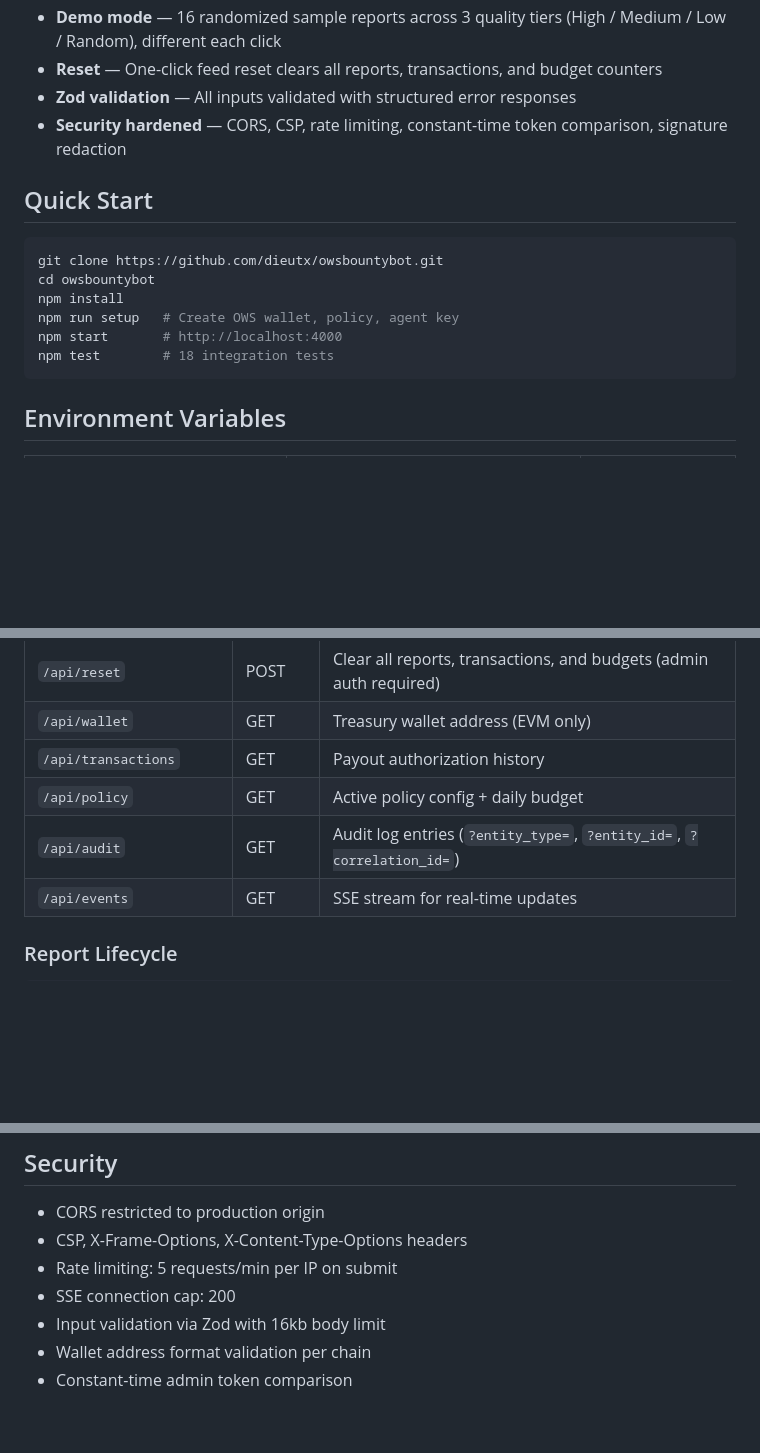
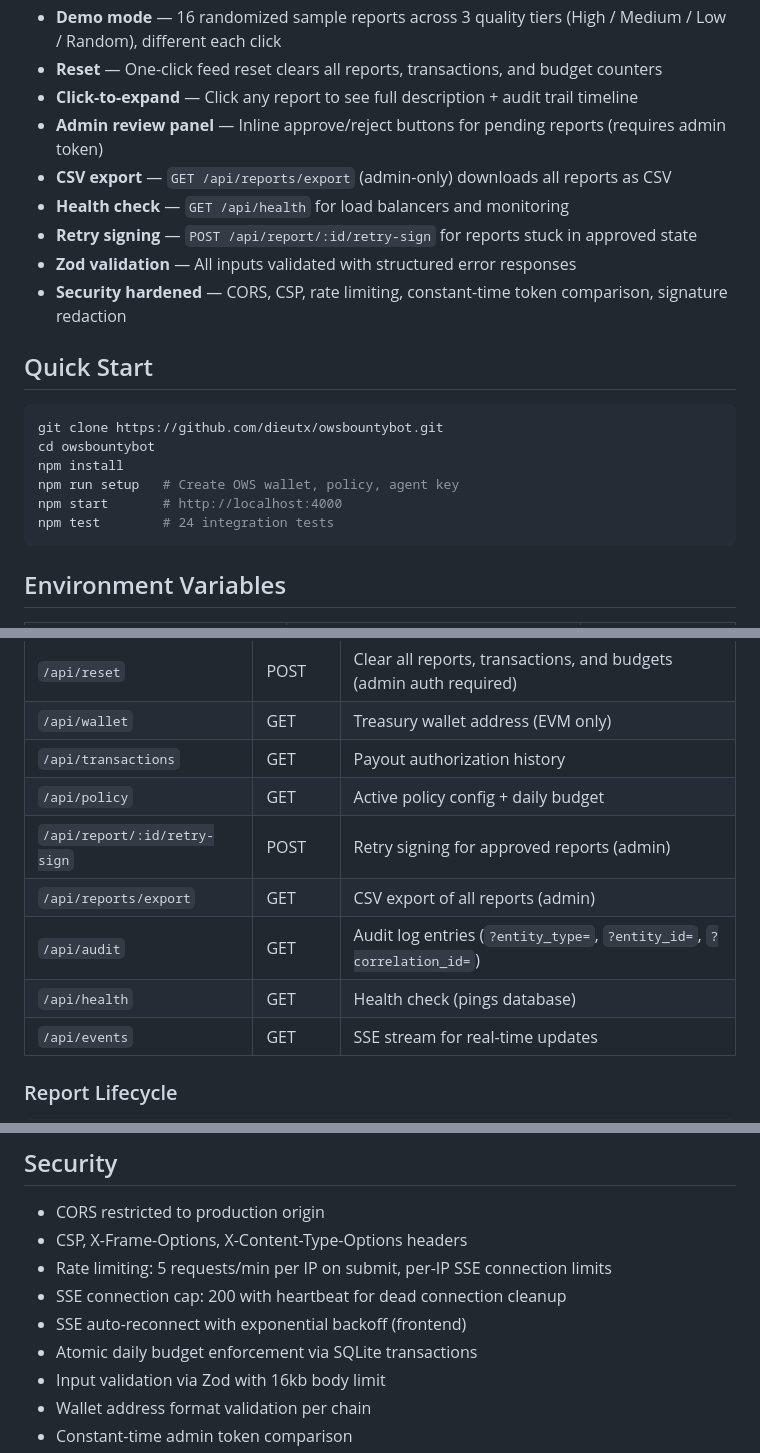
Before and after one commit to dieutx/owsbountybot, a Markdown page: README.md, 3 parts joined by grey strips. Rendered like a GitHub page; blank space fills up the shorter version.

Commit message:
Update README: 24 tests, new features (expand, admin panel, CSV, health, retry-sign, SSE hardening)

````diff
--- a/README.md
+++ b/README.md
@@ -49,6 +49,11 @@ Researchers submit bug reports. The system evaluates quality, detects duplicates
 - **Real-time dashboard** — SSE feed with status filters (All / Signed / Pending / Rejected / Duplicates), silent background sync with smart diff (only changed items update), live connection indicator
 - **Demo mode** — 16 randomized sample reports across 3 quality tiers (High / Medium / Low / Random), different each click
 - **Reset** — One-click feed reset clears all reports, transactions, and budget counters
+- **Click-to-expand** — Click any report to see full description + audit trail timeline
+- **Admin review panel** — Inline approve/reject buttons for pending reports (requires admin token)
+- **CSV export** — `GET /api/reports/export` (admin-only) downloads all reports as CSV
+- **Health check** — `GET /api/health` for load balancers and monitoring
+- **Retry signing** — `POST /api/report/:id/retry-sign` for reports stuck in approved state
 - **Zod validation** — All inputs validated with structured error responses
 - **Security hardened** — CORS, CSP, rate limiting, constant-time token comparison, signature redaction
 
@@ -60,7 +65,7 @@ cd owsbountybot
 npm install
 npm run setup   # Create OWS wallet, policy, agent key
 npm start       # http://localhost:4000
-npm test        # 18 integration tests
+npm test        # 24 integration tests
 ```
 
 ## Environment Variables
@@ -125,7 +130,10 @@ npm test        # 18 integration tests
 | `/api/wallet` | GET | Treasury wallet address (EVM only) |
 | `/api/transactions` | GET | Payout authorization history |
 | `/api/policy` | GET | Active policy config + daily budget |
+| `/api/report/:id/retry-sign` | POST | Retry signing for approved reports (admin) |
+| `/api/reports/export` | GET | CSV export of all reports (admin) |
 | `/api/audit` | GET | Audit log entries (`?entity_type=`, `?entity_id=`, `?correlation_id=`) |
+| `/api/health` | GET | Health check (pings database) |
 | `/api/events` | GET | SSE stream for real-time updates |
 
 ### Report Lifecycle
@@ -161,8 +169,10 @@ pending → evaluating → rejected
 
 - CORS restricted to production origin
 - CSP, X-Frame-Options, X-Content-Type-Options headers
-- Rate limiting: 5 requests/min per IP on submit
-- SSE connection cap: 200
+- Rate limiting: 5 requests/min per IP on submit, per-IP SSE connection limits
+- SSE connection cap: 200 with heartbeat for dead connection cleanup
+- SSE auto-reconnect with exponential backoff (frontend)
+- Atomic daily budget enforcement via SQLite transactions
 - Input validation via Zod with 16kb body limit
 - Wallet address format validation per chain
 - Constant-time admin token comparison
````
Also changed, not shown: other parts of README.md (+1 -1 lines).
